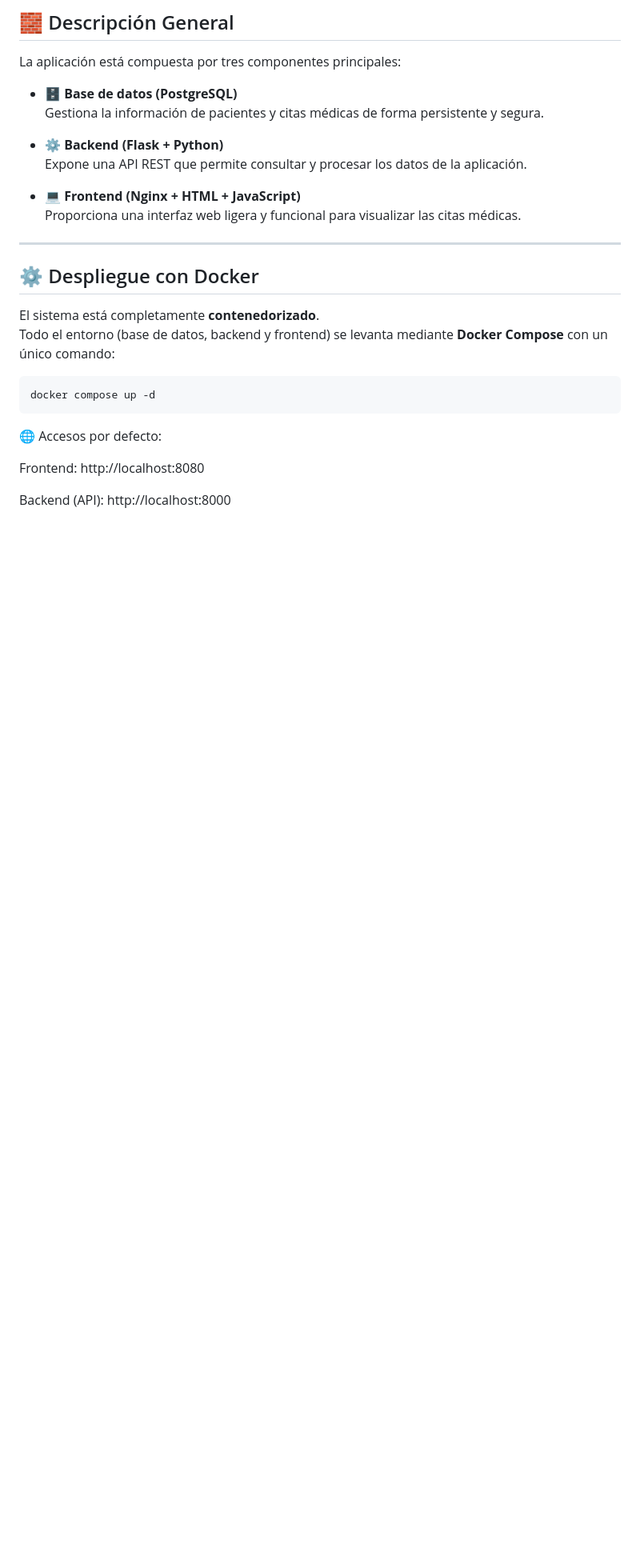
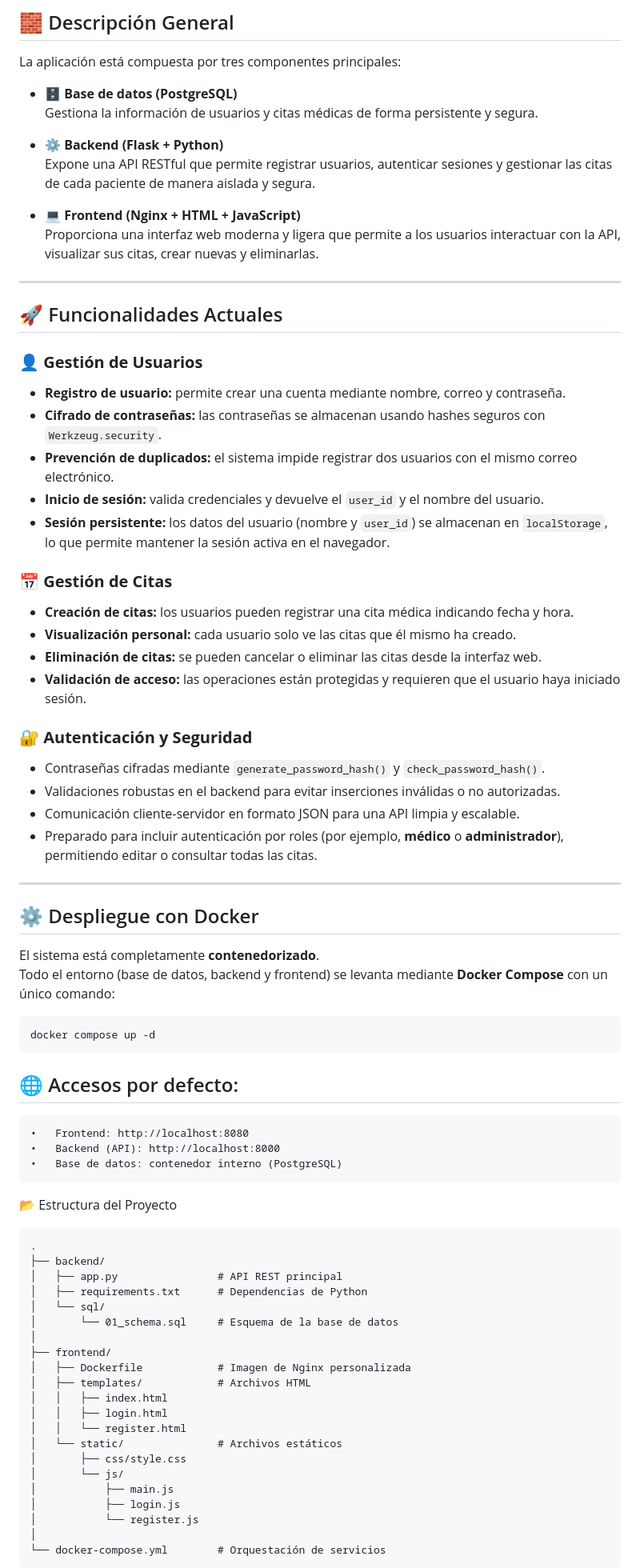
Before and after one commit to Praisel04/Aplicacion-Medica-Docker, a Markdown page: README.md, the part around the change printed below. Shown: that part at 80% size. GitHub-like rendering; blank space fills up the shorter version.

Commit message:
Actualizar README.md

````diff
--- a/README.md
+++ b/README.md
@@ -12,13 +12,36 @@
 La aplicación está compuesta por tres componentes principales:
 
 - 🗄️ **Base de datos (PostgreSQL)**
-  Gestiona la información de pacientes y citas médicas de forma persistente y segura.
+  Gestiona la información de usuarios y citas médicas de forma persistente y segura.
 
 - ⚙️ **Backend (Flask + Python)**
-  Expone una API REST que permite consultar y procesar los datos de la aplicación.
+  Expone una API RESTful que permite registrar usuarios, autenticar sesiones y gestionar las citas de cada paciente de manera aislada y segura.
 
 - 💻 **Frontend (Nginx + HTML + JavaScript)**
-  Proporciona una interfaz web ligera y funcional para visualizar las citas médicas.
+  Proporciona una interfaz web moderna y ligera que permite a los usuarios interactuar con la API, visualizar sus citas, crear nuevas y eliminarlas.
+
+---
+
+## 🚀 Funcionalidades Actuales
+
+### 👤 **Gestión de Usuarios**
+- **Registro de usuario:** permite crear una cuenta mediante nombre, correo y contraseña.
+- **Cifrado de contraseñas:** las contraseñas se almacenan usando hashes seguros con `Werkzeug.security`.
+- **Prevención de duplicados:** el sistema impide registrar dos usuarios con el mismo correo electrónico.
+- **Inicio de sesión:** valida credenciales y devuelve el `user_id` y el nombre del usuario.
+- **Sesión persistente:** los datos del usuario (nombre y `user_id`) se almacenan en `localStorage`, lo que permite mantener la sesión activa en el navegador.
+
+### 📅 **Gestión de Citas**
+- **Creación de citas:** los usuarios pueden registrar una cita médica indicando fecha y hora.
+- **Visualización personal:** cada usuario solo ve las citas que él mismo ha creado.
+- **Eliminación de citas:** se pueden cancelar o eliminar las citas desde la interfaz web.
+- **Validación de acceso:** las operaciones están protegidas y requieren que el usuario haya iniciado sesión.
+
+### 🔐 **Autenticación y Seguridad**
+- Contraseñas cifradas mediante `generate_password_hash()` y `check_password_hash()`.
+- Validaciones robustas en el backend para evitar inserciones inválidas o no autorizadas.
+- Comunicación cliente-servidor en formato JSON para una API limpia y escalable.
+- Preparado para incluir autenticación por roles (por ejemplo, **médico** o **administrador**), permitiendo editar o consultar todas las citas.
 
 ---
 
@@ -30,9 +53,34 @@ Todo el entorno (base de datos, backend y frontend) se levanta mediante **Docker
 ```bash
 docker compose up -d
 ```
-🌐 Accesos por defecto:
 
-Frontend: http://localhost:8080
+## 🌐 Accesos por defecto:
+	•	Frontend: http://localhost:8080
+	•	Backend (API): http://localhost:8000
+	•	Base de datos: contenedor interno (PostgreSQL)
 
-Backend (API): http://localhost:8000
+📂 Estructura del Proyecto
+```
+.
+├── backend/
+│   ├── app.py                # API REST principal
+│   ├── requirements.txt      # Dependencias de Python
+│   └── sql/
+│       └── 01_schema.sql     # Esquema de la base de datos
+│
+├── frontend/
+│   ├── Dockerfile            # Imagen de Nginx personalizada
+│   ├── templates/            # Archivos HTML
+│   │   ├── index.html
+│   │   ├── login.html
+│   │   └── register.html
+│   └── static/               # Archivos estáticos
+│       ├── css/style.css
+│       └── js/
+│           ├── main.js
+│           ├── login.js
+│           └── register.js
+│
+└── docker-compose.yml        # Orquestación de servicios
+```
 
````
Also changed, not shown: other parts of README.md (+29 -9 lines).
